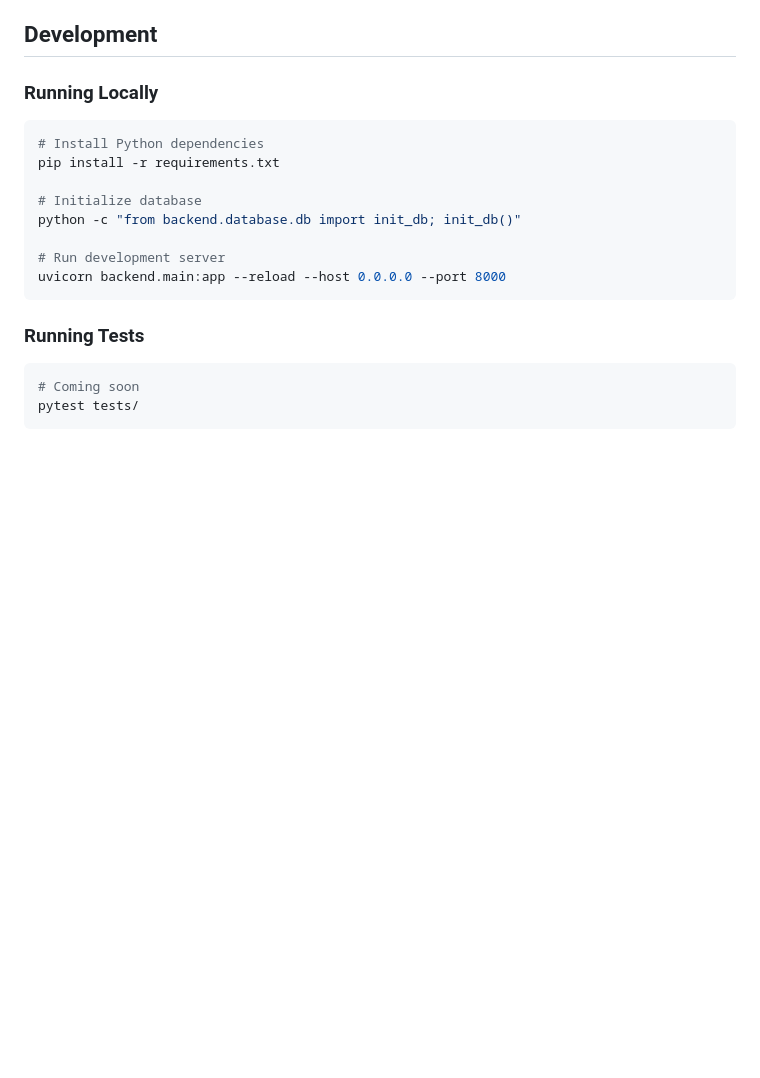
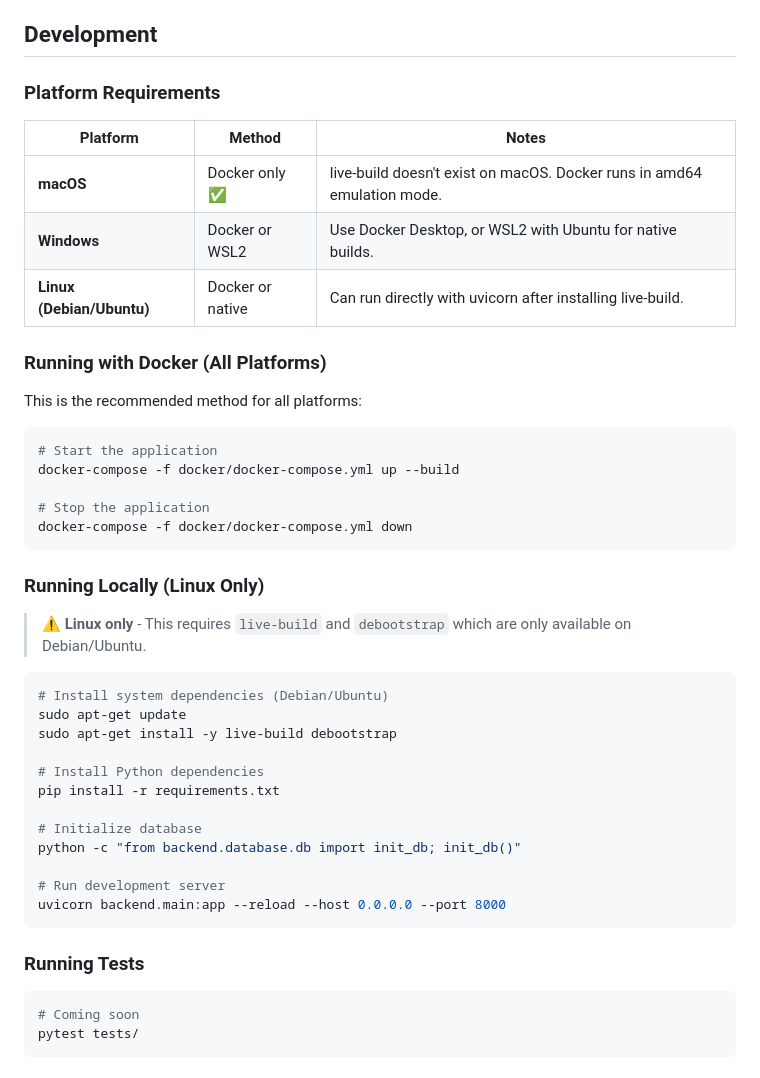
Before and after one commit to lalomorales22/text-to-linux-os, a Markdown page: README.md, the part around the change. GitHub-like rendering; blank space fills up the shorter version.

Commit message:
docs: Update README with platform requirements and Docker usage instructions

````diff
--- a/README.md
+++ b/README.md
@@ -329,9 +329,35 @@ If a build fails:
 
 ## Development
 
-### Running Locally
+### Platform Requirements
+
+| Platform | Method | Notes |
+|----------|--------|-------|
+| **macOS** | Docker only ✅ | live-build doesn't exist on macOS. Docker runs in amd64 emulation mode. |
+| **Windows** | Docker or WSL2 | Use Docker Desktop, or WSL2 with Ubuntu for native builds. |
+| **Linux (Debian/Ubuntu)** | Docker or native | Can run directly with uvicorn after installing live-build. |
+
+### Running with Docker (All Platforms)
+
+This is the recommended method for all platforms:
 
 ```bash
+# Start the application
+docker-compose -f docker/docker-compose.yml up --build
+
+# Stop the application
+docker-compose -f docker/docker-compose.yml down
+```
+
+### Running Locally (Linux Only)
+
+> ⚠️ **Linux only** - This requires `live-build` and `debootstrap` which are only available on Debian/Ubuntu.
+
+```bash
+# Install system dependencies (Debian/Ubuntu)
+sudo apt-get update
+sudo apt-get install -y live-build debootstrap
+
 # Install Python dependencies
 pip install -r requirements.txt
 
````
